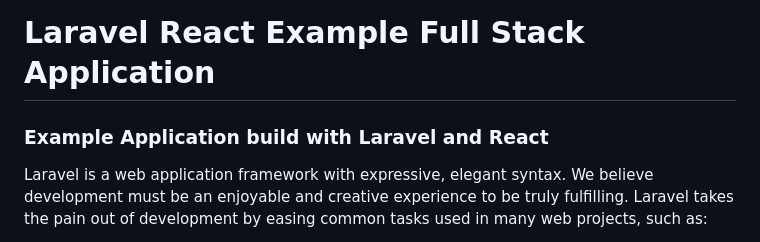
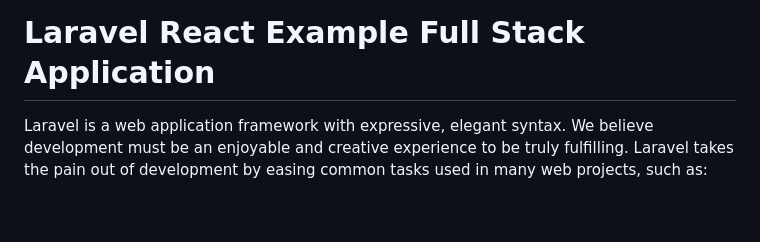
Before and after one commit to Sukhpreet3034/Laravel-react-project, a Markdown page: README.md, the part around the change. Rendered like a GitHub page; blank space fills up the shorter version.

```diff
--- a/README.md
+++ b/README.md
@@ -1,6 +1,4 @@
 <h1>Laravel React Example Full Stack Application</h1>
-
-<h3>Example Application build with Laravel and React</h3>
 
 Laravel is a web application framework with expressive, elegant syntax. We believe development must be an enjoyable and creative experience to be truly fulfilling. Laravel takes the pain out of development by easing common tasks used in many web projects, such as:
 
```
